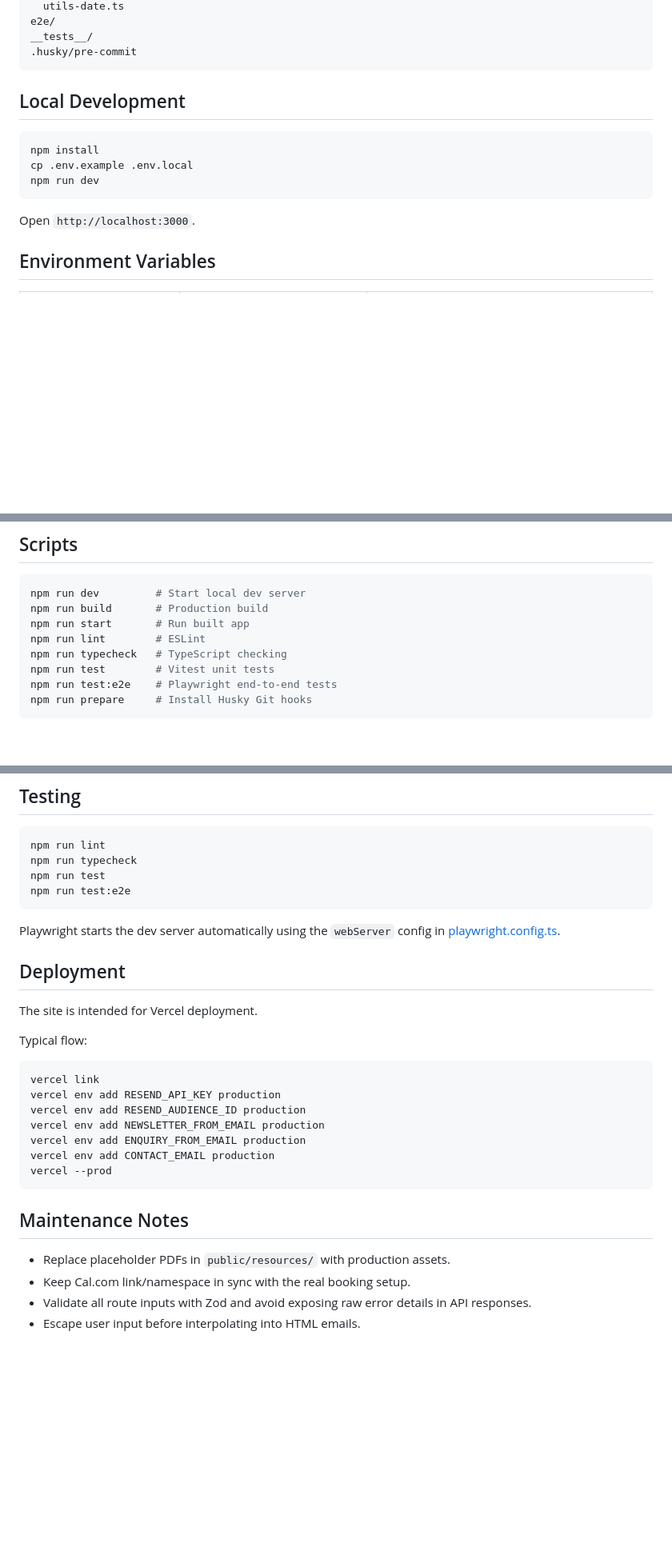
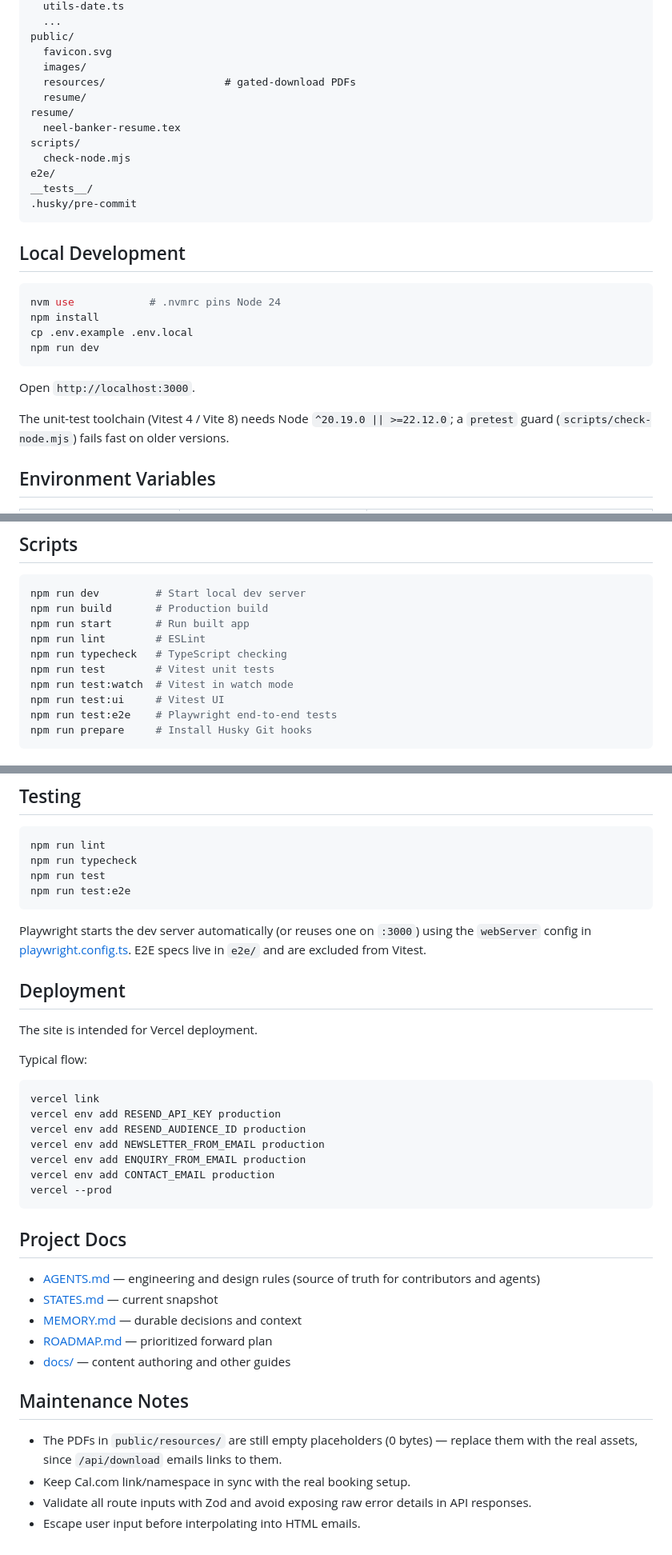
Before and after one commit to bankerneel/neelbanker.com, a Markdown page: README.md, 3 parts joined by grey strips. Shown at 80% size. Rendered like a GitHub page; blank space fills up the shorter version.

````diff
--- a/README.md
+++ b/README.md
@@ -64,4 +82,14 @@ lib/
   utils-date.ts
+  ...
+public/
+  favicon.svg
+  images/
+  resources/                   # gated-download PDFs
+  resume/
+resume/
+  neel-banker-resume.tex
+scripts/
+  check-node.mjs
 e2e/
 __tests__/
 .husky/pre-commit
@@ -70,12 +98,15 @@ __tests__/
 ## Local Development
 
 ```bash
+nvm use            # .nvmrc pins Node 24
 npm install
 cp .env.example .env.local
 npm run dev
 ```
 
 Open `http://localhost:3000`.
+
+The unit-test toolchain (Vitest 4 / Vite 8) needs Node `^20.19.0 || >=22.12.0`; a `pretest` guard (`scripts/check-node.mjs`) fails fast on older versions.
 
 ## Environment Variables
 
@@ -106,6 +137,8 @@ npm run start       # Run built app
 npm run lint        # ESLint
 npm run typecheck   # TypeScript checking
 npm run test        # Vitest unit tests
+npm run test:watch  # Vitest in watch mode
+npm run test:ui     # Vitest UI
 npm run test:e2e    # Playwright end-to-end tests
 npm run prepare     # Install Husky Git hooks
 ```
@@ -198,7 +217,7 @@ npm run test
 npm run test:e2e
 ```
 
-Playwright starts the dev server automatically using the `webServer` config in [playwright.config.ts](/home/dexter/projects/neelbanker.com/playwright.config.ts).
+Playwright starts the dev server automatically (or reuses one on `:3000`) using the `webServer` config in [playwright.config.ts](./playwright.config.ts). E2E specs live in `e2e/` and are excluded from Vitest.
 
 ## Deployment
 
@@ -216,9 +235,17 @@ vercel env add CONTACT_EMAIL production
 vercel --prod
 ```
 
+## Project Docs
+
+- [AGENTS.md](./AGENTS.md) — engineering and design rules (source of truth for contributors and agents)
+- [STATES.md](./STATES.md) — current snapshot
+- [MEMORY.md](./MEMORY.md) — durable decisions and context
+- [ROADMAP.md](./ROADMAP.md) — prioritized forward plan
+- [docs/](./docs/README.md) — content authoring and other guides
+
 ## Maintenance Notes
 
-- Replace placeholder PDFs in `public/resources/` with production assets.
+- The PDFs in `public/resources/` are still empty placeholders (0 bytes) — replace them with the real assets, since `/api/download` emails links to them.
 - Keep Cal.com link/namespace in sync with the real booking setup.
 - Validate all route inputs with Zod and avoid exposing raw error details in API responses.
 - Escape user input before interpolating into HTML emails.
````
Also changed, not shown: other parts of README.md (+49 -45 lines), STATES.md (+3 -1 lines).
